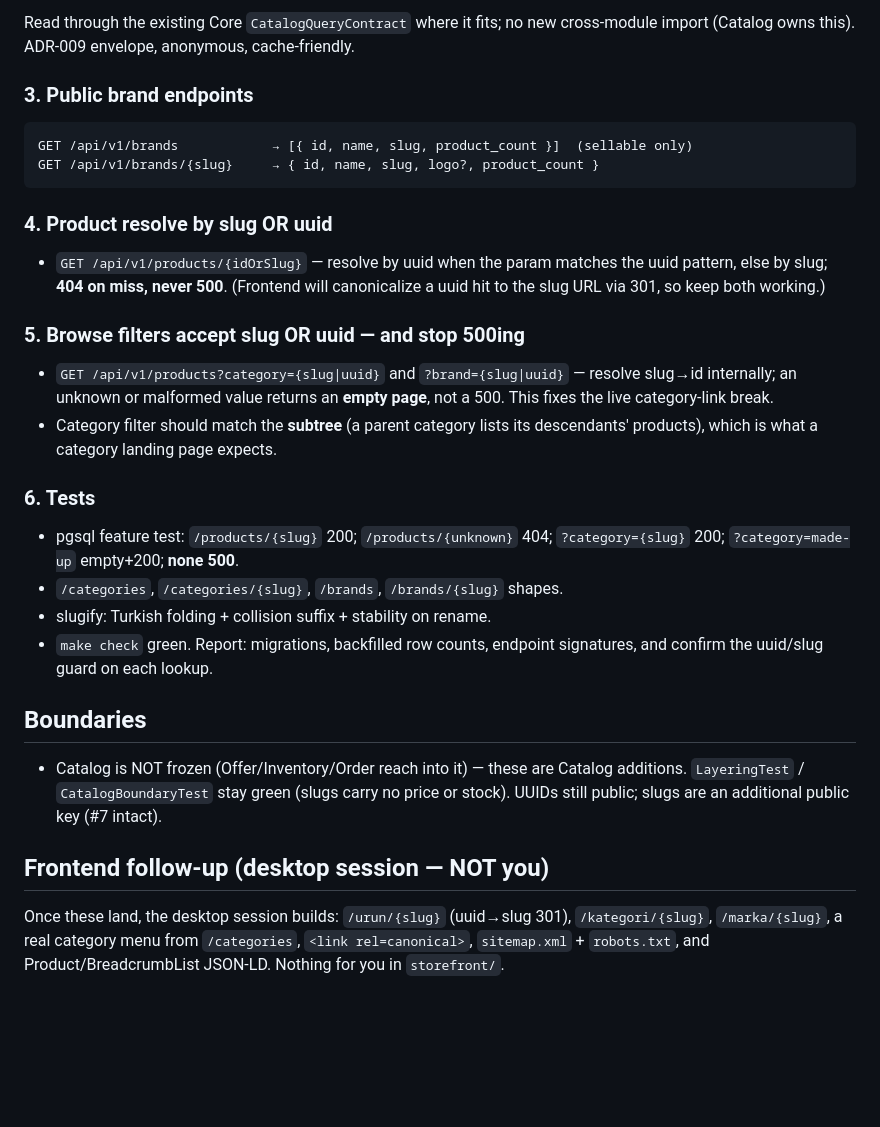
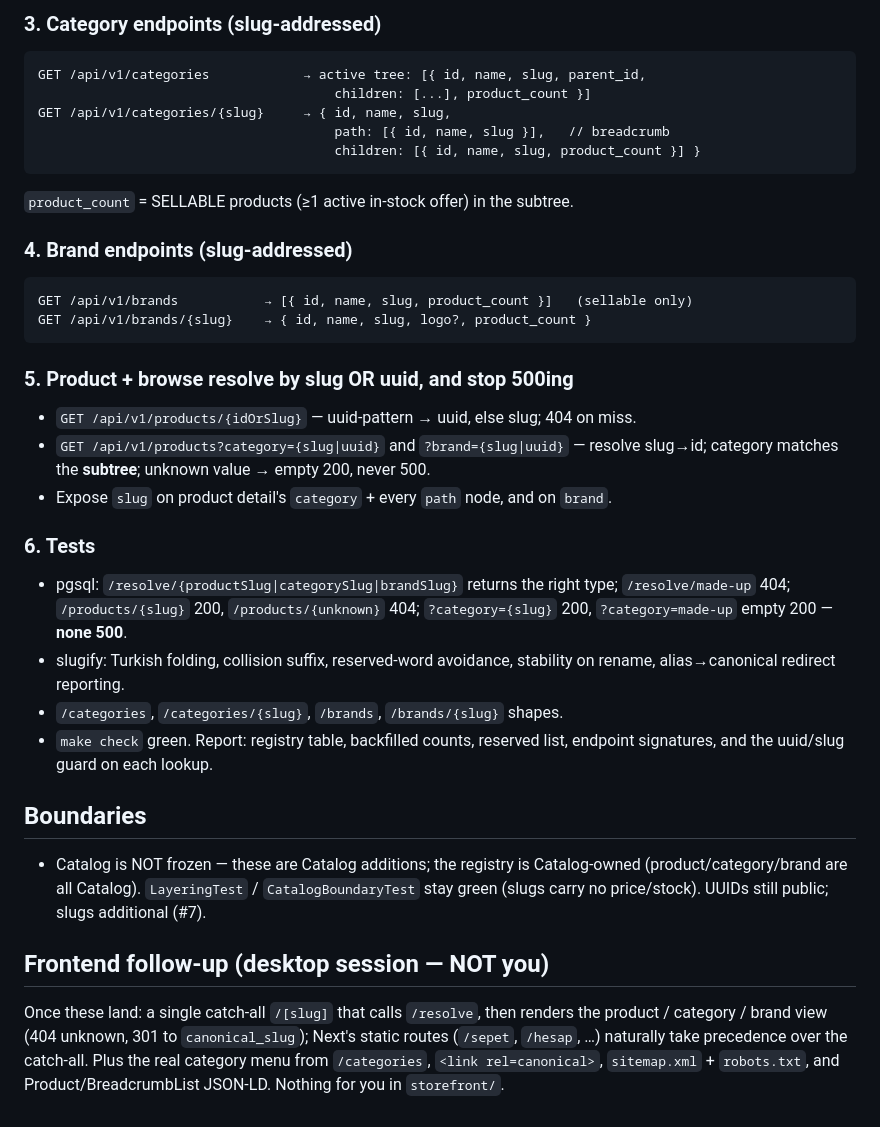
Before and after one commit to abdullahcetin07/marketplace, a Markdown page: BUILD_SEO_URLS.md, the part around one of its changes. GitHub-like rendering; blank space fills up the shorter version.

````diff
--- a/BUILD_SEO_URLS.md
+++ b/BUILD_SEO_URLS.md
@@ -90,47 +99,51 @@ GET /api/v1/categories/{slug}
 ```
 
-Read through the existing Core `CatalogQueryContract` where it fits; no new
-cross-module import (Catalog owns this). ADR-009 envelope, anonymous, cache-friendly.
-
-### 3. Public brand endpoints
+### 3. Category endpoints (slug-addressed)
 
 ```
-GET /api/v1/brands            → [{ id, name, slug, product_count }]  (sellable only)
-GET /api/v1/brands/{slug}     → { id, name, slug, logo?, product_count }
+GET /api/v1/categories            → active tree: [{ id, name, slug, parent_id,
+                                      children: [...], product_count }]
+GET /api/v1/categories/{slug}     → { id, name, slug,
+                                      path: [{ id, name, slug }],   // breadcrumb
+                                      children: [{ id, name, slug, product_count }] }
+```
+`product_count` = SELLABLE products (≥1 active in-stock offer) in the subtree.
+
+### 4. Brand endpoints (slug-addressed)
+
+```
+GET /api/v1/brands           → [{ id, name, slug, product_count }]   (sellable only)
+GET /api/v1/brands/{slug}    → { id, name, slug, logo?, product_count }
 ```
 
-### 4. Product resolve by slug OR uuid
+### 5. Product + browse resolve by slug OR uuid, and stop 500ing
 
-- `GET /api/v1/products/{idOrSlug}` — resolve by uuid when the param matches the uuid
-  pattern, else by slug; **404 on miss, never 500**. (Frontend will canonicalize a
-  uuid hit to the slug URL via 301, so keep both working.)
-
-### 5. Browse filters accept slug OR uuid — and stop 500ing
-
+- `GET /api/v1/products/{idOrSlug}` — uuid-pattern → uuid, else slug; 404 on miss.
 - `GET /api/v1/products?category={slug|uuid}` and `?brand={slug|uuid}` — resolve
-  slug→id internally; an unknown or malformed value returns an **empty page**, not a
-  500. This fixes the live category-link break.
-- Category filter should match the **subtree** (a parent category lists its
-  descendants' products), which is what a category landing page expects.
+  slug→id; category matches the **subtree**; unknown value → empty 200, never 500.
+- Expose `slug` on product detail's `category` + every `path` node, and on `brand`.
 
 ### 6. Tests
 
-- pgsql feature test: `/products/{slug}` 200; `/products/{unknown}` 404;
-  `?category={slug}` 200; `?category=made-up` empty+200; **none 500**.
+- pgsql: `/resolve/{productSlug|categorySlug|brandSlug}` returns the right type;
+  `/resolve/made-up` 404; `/products/{slug}` 200, `/products/{unknown}` 404;
+  `?category={slug}` 200, `?category=made-up` empty 200 — **none 500**.
+- slugify: Turkish folding, collision suffix, reserved-word avoidance, stability on
+  rename, alias→canonical redirect reporting.
 - `/categories`, `/categories/{slug}`, `/brands`, `/brands/{slug}` shapes.
-- slugify: Turkish folding + collision suffix + stability on rename.
-- `make check` green. Report: migrations, backfilled row counts, endpoint
-  signatures, and confirm the uuid/slug guard on each lookup.
+- `make check` green. Report: registry table, backfilled counts, reserved list,
+  endpoint signatures, and the uuid/slug guard on each lookup.
 
 ## Boundaries
 
-- Catalog is NOT frozen (Offer/Inventory/Order reach into it) — these are Catalog
-  additions. `LayeringTest` / `CatalogBoundaryTest` stay green (slugs carry no price
-  or stock). UUIDs still public; slugs are an additional public key (#7 intact).
+- Catalog is NOT frozen — these are Catalog additions; the registry is Catalog-owned
+  (product/category/brand are all Catalog). `LayeringTest` / `CatalogBoundaryTest`
+  stay green (slugs carry no price/stock). UUIDs still public; slugs additional (#7).
 
 ## Frontend follow-up (desktop session — NOT you)
 
-Once these land, the desktop session builds: `/urun/{slug}` (uuid→slug 301),
-`/kategori/{slug}`, `/marka/{slug}`, a real category menu from `/categories`,
-`<link rel=canonical>`, `sitemap.xml` + `robots.txt`, and Product/BreadcrumbList
-JSON-LD. Nothing for you in `storefront/`.
+Once these land: a single catch-all `/[slug]` that calls `/resolve`, then renders the
+product / category / brand view (404 unknown, 301 to `canonical_slug`); Next's static
+routes (`/sepet`, `/hesap`, …) naturally take precedence over the catch-all. Plus the
+real category menu from `/categories`, `<link rel=canonical>`, `sitemap.xml` +
+`robots.txt`, and Product/BreadcrumbList JSON-LD. Nothing for you in `storefront/`.
````
Also changed, not shown: other parts of BUILD_SEO_URLS.md (+70 -61 lines).
